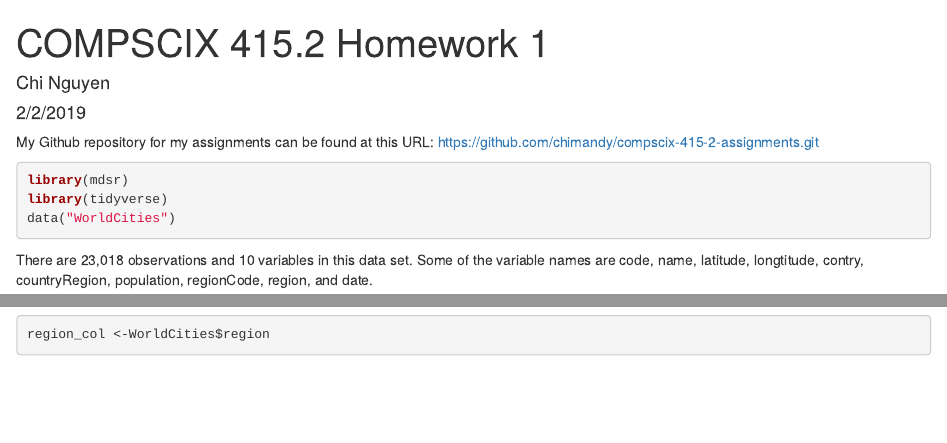
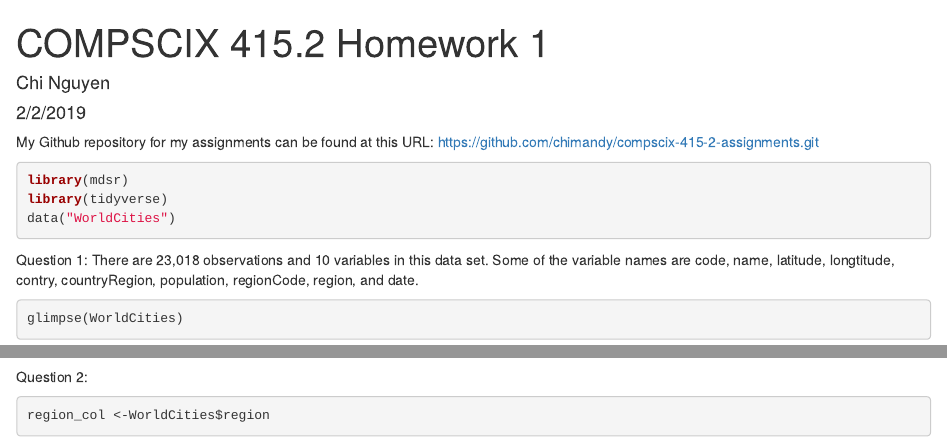
Before and after one commit to chimandy/compscix-415-2-assignments, an R Markdown document (Lab 1/homework_1_Nguyen_Chi..Rmd): the page in a window 1100 px wide, from its top, and a second part further down, joined at a grey line. Rendered offline with R 4.5, knitr and Pandoc, with nearby package versions; some code elsewhere in the file could not run offline.

Commit message:
Finished lastly at night.

````diff
--- a/Lab 1/homework_1_Nguyen_Chi..Rmd
+++ b/Lab 1/homework_1_Nguyen_Chi..Rmd
@@ -15,6 +15,7 @@ library(mdsr)
 library(tidyverse)
 data("WorldCities")
 ```
+Question 1:
 There are 23,018 observations and 10 variables in this data set.
 Some of the variable names are code, name, latitude, longtitude, contry, countryRegion, population, regionCode, region, and date.
 
@@ -25,6 +26,9 @@ glimpse(WorldCities)
 WorldCities <- head(WorldCities, 200)
 country_col <-WorldCities$country
 unique(country_col)
+```
+Question 2:
+```{r}
 region_col <-WorldCities$region
 unique(region_col)
 WorldCities %>% select(region) %>% head(5)
````
Also changed, not shown: Lab 1/homework_1_Nguyen_Chi..Rmd.html, Lab 1/homework_1_Nguyen_Chi..Rmd (15 more changed lines).
